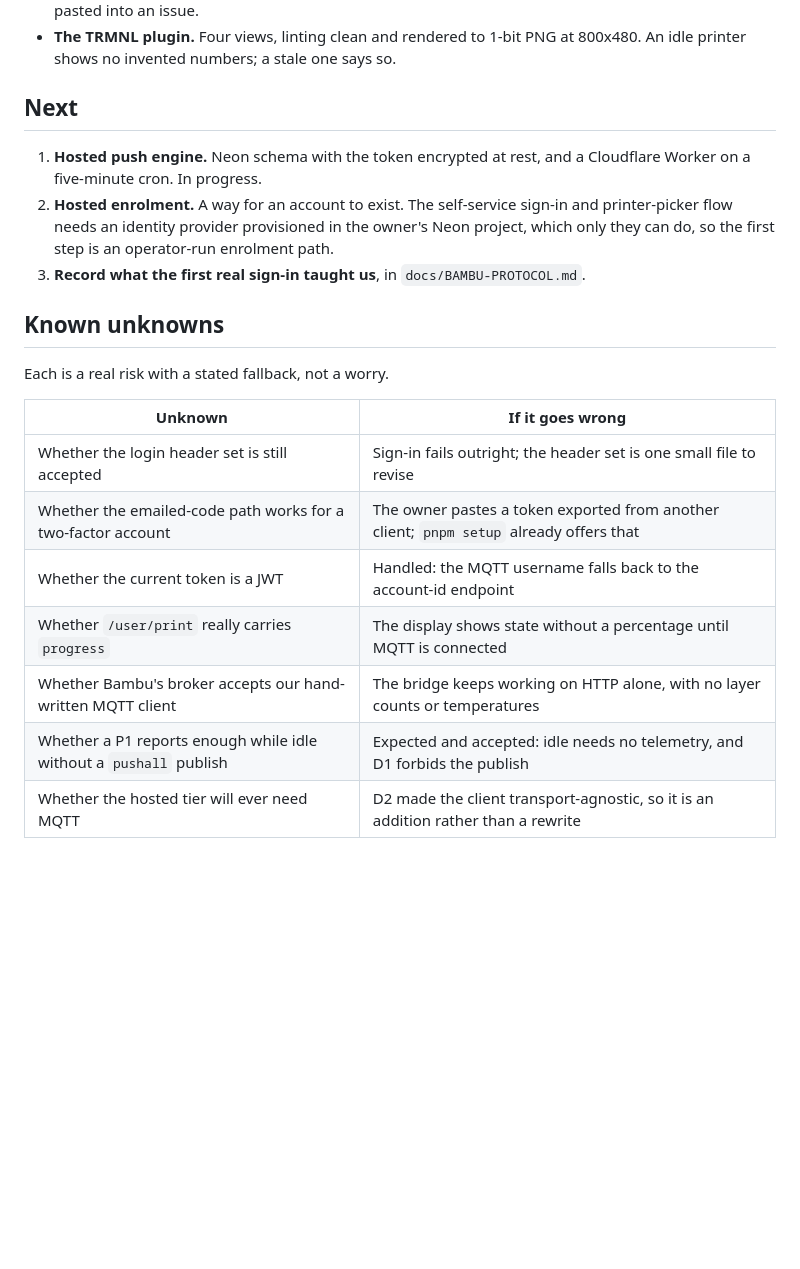
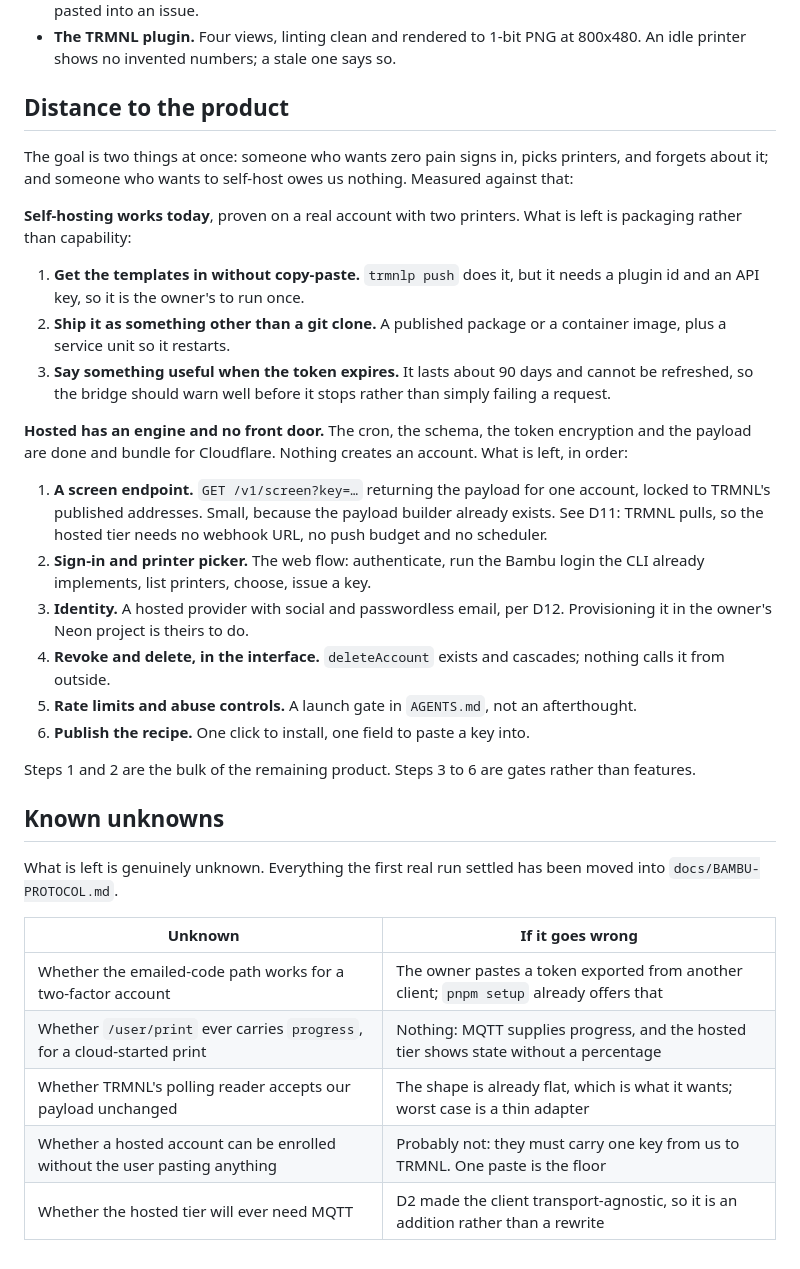
Before and after one commit to moneycaringcoder/trmnl-bambulab, a Markdown page: docs/PLAN.md, the part around the change. GitHub-like rendering; blank space fills up the shorter version.

```diff
--- a/docs/PLAN.md
+++ b/docs/PLAN.md
@@ -81,27 +81,53 @@ else's token.
 - **The TRMNL plugin.** Four views, linting clean and rendered to 1-bit PNG at
   800x480. An idle printer shows no invented numbers; a stale one says so.
 
-## Next
+## Distance to the product
 
-1. **Hosted push engine.** Neon schema with the token encrypted at rest, and a
-   Cloudflare Worker on a five-minute cron. In progress.
-2. **Hosted enrolment.** A way for an account to exist. The self-service
-   sign-in and printer-picker flow needs an identity provider provisioned in
-   the owner's Neon project, which only they can do, so the first step is an
-   operator-run enrolment path.
-3. **Record what the first real sign-in taught us**, in
-   `docs/BAMBU-PROTOCOL.md`.
+The goal is two things at once: someone who wants zero pain signs in, picks
+printers, and forgets about it; and someone who wants to self-host owes us
+nothing. Measured against that:
+
+**Self-hosting works today**, proven on a real account with two printers. What
+is left is packaging rather than capability:
+
+1. **Get the templates in without copy-paste.** `trmnlp push` does it, but it
+   needs a plugin id and an API key, so it is the owner's to run once.
+2. **Ship it as something other than a git clone.** A published package or a
+   container image, plus a service unit so it restarts.
+3. **Say something useful when the token expires.** It lasts about 90 days and
+   cannot be refreshed, so the bridge should warn well before it stops rather
+   than simply failing a request.
+
+**Hosted has an engine and no front door.** The cron, the schema, the token
+encryption and the payload are done and bundle for Cloudflare. Nothing creates
+an account. What is left, in order:
+
+1. **A screen endpoint.** `GET /v1/screen?key=…` returning the payload for one
+   account, locked to TRMNL's published addresses. Small, because the payload
+   builder already exists. See D11: TRMNL pulls, so the hosted tier needs no
+   webhook URL, no push budget and no scheduler.
+2. **Sign-in and printer picker.** The web flow: authenticate, run the Bambu
+   login the CLI already implements, list printers, choose, issue a key.
+3. **Identity.** A hosted provider with social and passwordless email, per D12.
+   Provisioning it in the owner's Neon project is theirs to do.
+4. **Revoke and delete, in the interface.** `deleteAccount` exists and cascades;
+   nothing calls it from outside.
+5. **Rate limits and abuse controls.** A launch gate in `AGENTS.md`, not an
+   afterthought.
+6. **Publish the recipe.** One click to install, one field to paste a key into.
+
+Steps 1 and 2 are the bulk of the remaining product. Steps 3 to 6 are gates
+rather than features.
 
 ## Known unknowns
 
-Each is a real risk with a stated fallback, not a worry.
+What is left is genuinely unknown. Everything the first real run settled has
+been moved into `docs/BAMBU-PROTOCOL.md`.
 
 | Unknown | If it goes wrong |
 | --- | --- |
-| Whether the login header set is still accepted | Sign-in fails outright; the header set is one small file to revise |
 | Whether the emailed-code path works for a two-factor account | The owner pastes a token exported from another client; `pnpm setup` already offers that |
-| Whether the current token is a JWT | Handled: the MQTT username falls back to the account-id endpoint |
-| Whether `/user/print` really carries `progress` | The display shows state without a percentage until MQTT is connected |
-| Whether Bambu's broker accepts our hand-written MQTT client | The bridge keeps working on HTTP alone, with no layer counts or temperatures |
-| Whether a P1 reports enough while idle without a `pushall` publish | Expected and accepted: idle needs no telemetry, and D1 forbids the publish |
+| Whether `/user/print` ever carries `progress`, for a cloud-started print | Nothing: MQTT supplies progress, and the hosted tier shows state without a percentage |
+| Whether TRMNL's polling reader accepts our payload unchanged | The shape is already flat, which is what it wants; worst case is a thin adapter |
+| Whether a hosted account can be enrolled without the user pasting anything | Probably not: they must carry one key from us to TRMNL. One paste is the floor |
 | Whether the hosted tier will ever need MQTT | D2 made the client transport-agnostic, so it is an addition rather than a rewrite |
```
Also changed, not shown: docs/DECISIONS.md (+53 -0 lines).
